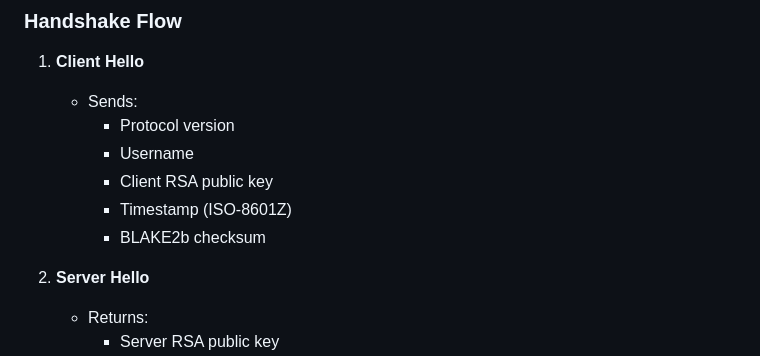
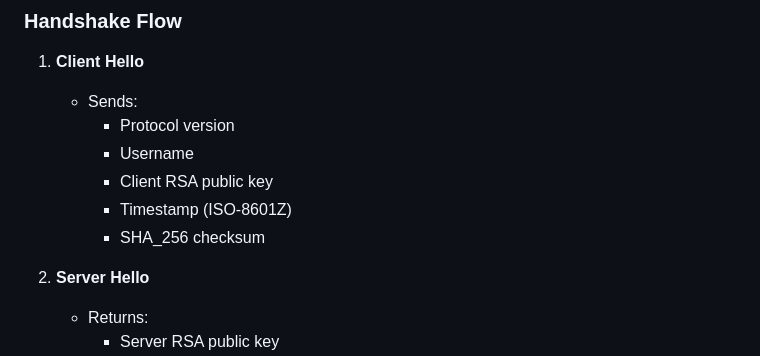
Before and after one commit to alexanderBiddle/Password-Manager, a Markdown page: README.md, the part around one of its changes. GitHub-like rendering.

```diff
--- a/README.md
+++ b/README.md
@@ -73,7 +73,7 @@ Instead, it implements a **custom cryptographic handshake** designed for learnin
      - Username
      - Client RSA public key
      - Timestamp (ISO-8601Z)
-     - BLAKE2b checksum
+     - SHA_256 checksum
 
 2. **Server Hello**
    - Returns:
```
Also changed, not shown: other parts of README.md (+1 -0 lines).
